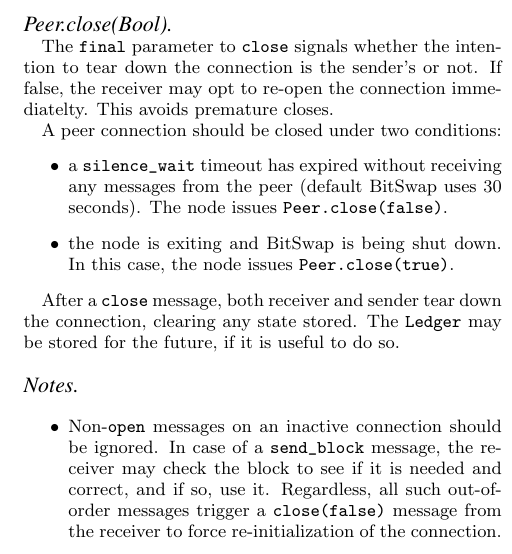
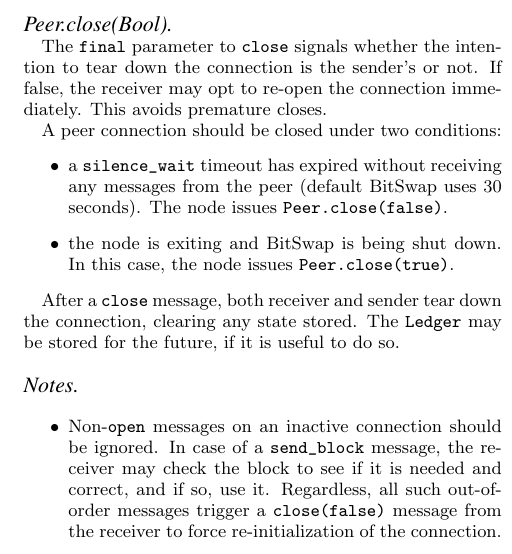
Before and after one commit to ipfs/papers, a LaTeX paper (ipfs-cap2pfs/ipfs-cap2pfs.tex): part of one column of page 6 of 11, cut so that both start at the same text. Compiled offline with pdfLaTeX.

Commit message:
s/immediatelty/immediately

```diff
--- a/ipfs-cap2pfs/ipfs-cap2pfs.tex
+++ b/ipfs-cap2pfs/ipfs-cap2pfs.tex
@@ -532,7 +532,7 @@ sender -- are expected to be caught before the data is given to BitSwap.
 
 The \texttt{final} parameter to \texttt{close} signals whether the intention
 to tear down the connection is the sender's or not. If false, the receiver
-may opt to re-open the connection immediatelty. This avoids premature
+may opt to re-open the connection immediately. This avoids premature
 closes.
 
 A peer connection should be closed under two conditions:
```
